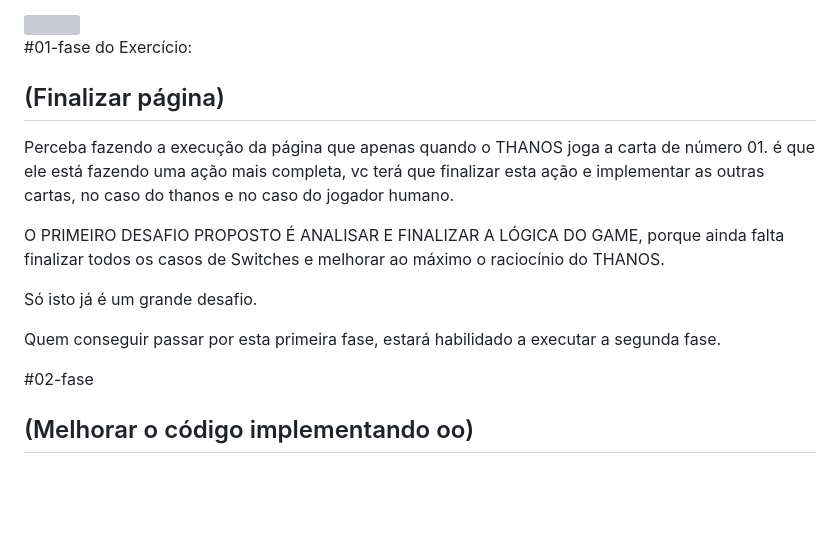
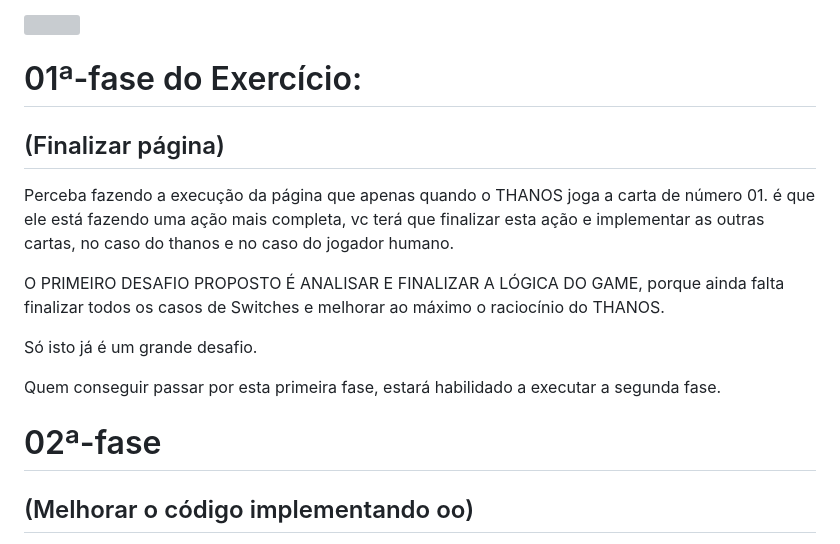
Before and after one commit to Nfelizola/gamemanoplainfinito, a Markdown page: README.md, the part around one of its changes. Drawn GitHub-style; blank space fills up the shorter version; grey boxes are pictures that could not be loaded.

```diff
--- a/README.md
+++ b/README.md
@@ -5,7 +6,7 @@ https://nfelizola.github.io/gamemanoplainfinito/
 
 <img src="./img/sacoroxo1.png" width=400px>
 
-#01-fase do Exercício:
+# 01ª-fase do Exercício:
 ## (Finalizar página)
 Perceba fazendo a execução da página que apenas quando o THANOS joga a carta de número 01. é que ele está fazendo uma ação mais completa, vc terá que finalizar esta ação e implementar as outras cartas, no caso do thanos e no caso do jogador humano.
 
@@ -15,7 +16,7 @@ Só isto já é um grande desafio.
 
 Quem conseguir passar por esta primeira fase, estará habilidado a executar a segunda fase.
 
-#02-fase
+# 02ª-fase
 ## (Melhorar o código implementando oo)
 
 Depois disto vocês podem tentar (ESTA FASE NÃO É OBRIGATÓRIA) melhorar ainda mais transformando  o código fornecido em uma estrutura orientada a objetos.
```
Also changed, not shown: other parts of README.md (+3 -2 lines).
